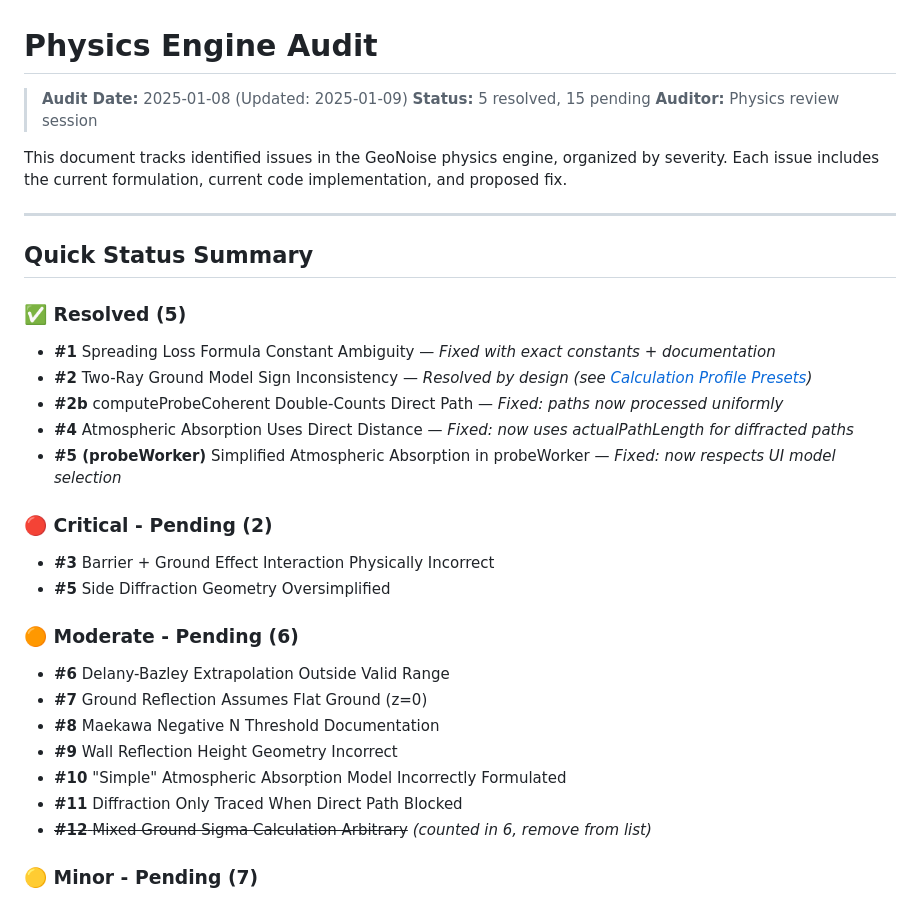
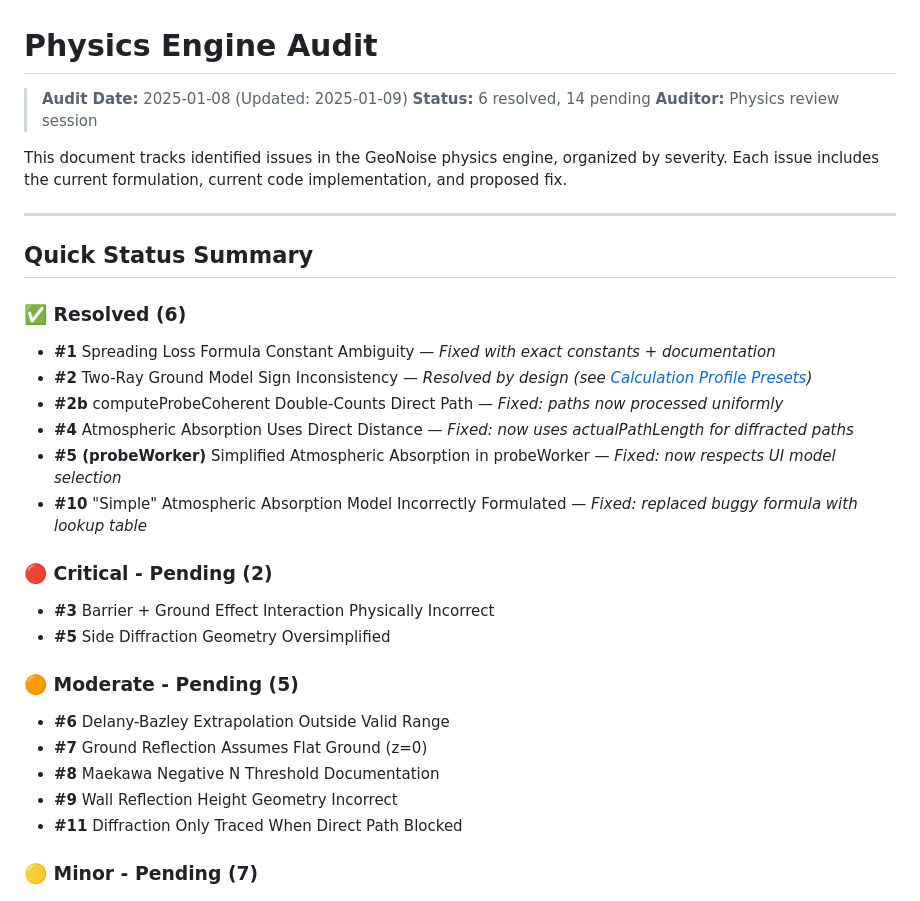
Before and after one commit to KanuToCL/GeoNoise, a Markdown page: docs/physics_audit.md, the part around the change. Rendered like a GitHub page.

Commit message:
docs: Update physics_audit.md - Issue #10 now marked as resolved
- Moved Issue #10 from Moderate-Pending to Resolved section
- Updated counts: 6 resolved, 14 pending

```diff
--- a/docs/physics_audit.md
+++ b/docs/physics_audit.md
@@ -1,7 +1,7 @@
 # Physics Engine Audit
 
 > **Audit Date:** 2025-01-08 (Updated: 2025-01-09)
-> **Status:** 5 resolved, 15 pending
+> **Status:** 6 resolved, 14 pending
 > **Auditor:** Physics review session
 
 This document tracks identified issues in the GeoNoise physics engine, organized by severity. Each issue includes the current formulation, current code implementation, and proposed fix.
@@ -10,25 +10,24 @@ This document tracks identified issues in the GeoNoise physics engine, organized
 
 ## Quick Status Summary
 
-### ✅ Resolved (5)
+### ✅ Resolved (6)
 - **#1** Spreading Loss Formula Constant Ambiguity — *Fixed with exact constants + documentation*
 - **#2** Two-Ray Ground Model Sign Inconsistency — *Resolved by design (see [Calculation Profile Presets](./ROADMAP.md#calculation-profile-presets))*
 - **#2b** computeProbeCoherent Double-Counts Direct Path — *Fixed: paths now processed uniformly*
 - **#4** Atmospheric Absorption Uses Direct Distance — *Fixed: now uses actualPathLength for diffracted paths*
 - **#5 (probeWorker)** Simplified Atmospheric Absorption in probeWorker — *Fixed: now respects UI model selection*
+- **#10** "Simple" Atmospheric Absorption Model Incorrectly Formulated — *Fixed: replaced buggy formula with lookup table*
 
 ### 🔴 Critical - Pending (2)
 - **#3** Barrier + Ground Effect Interaction Physically Incorrect
 - **#5** Side Diffraction Geometry Oversimplified
 
-### 🟠 Moderate - Pending (6)
+### 🟠 Moderate - Pending (5)
 - **#6** Delany-Bazley Extrapolation Outside Valid Range
 - **#7** Ground Reflection Assumes Flat Ground (z=0)
 - **#8** Maekawa Negative N Threshold Documentation
 - **#9** Wall Reflection Height Geometry Incorrect
-- **#10** "Simple" Atmospheric Absorption Model Incorrectly Formulated
 - **#11** Diffraction Only Traced When Direct Path Blocked
-- ~~**#12** Mixed Ground Sigma Calculation Arbitrary~~ *(counted in 6, remove from list)*
 
 ### 🟡 Minor - Pending (7)
 - **#13** Sommerfeld Correction Discontinuity at |w|=4
```
